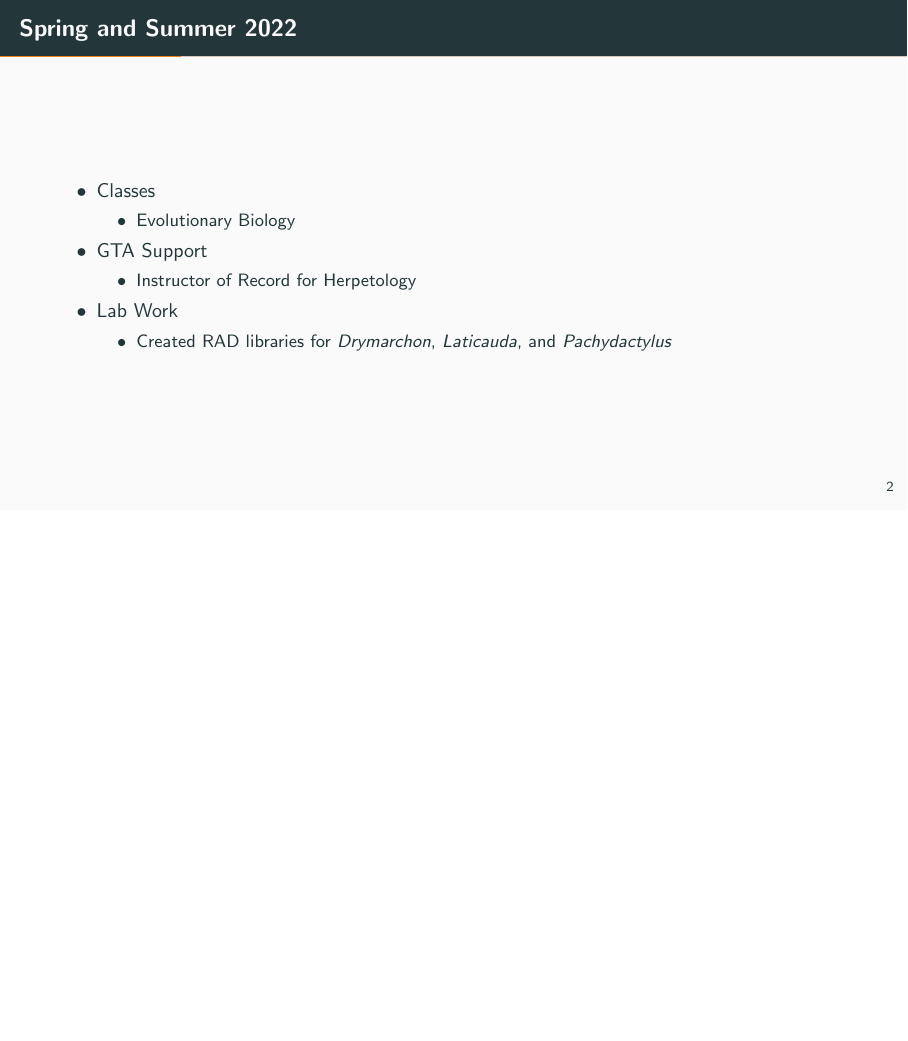
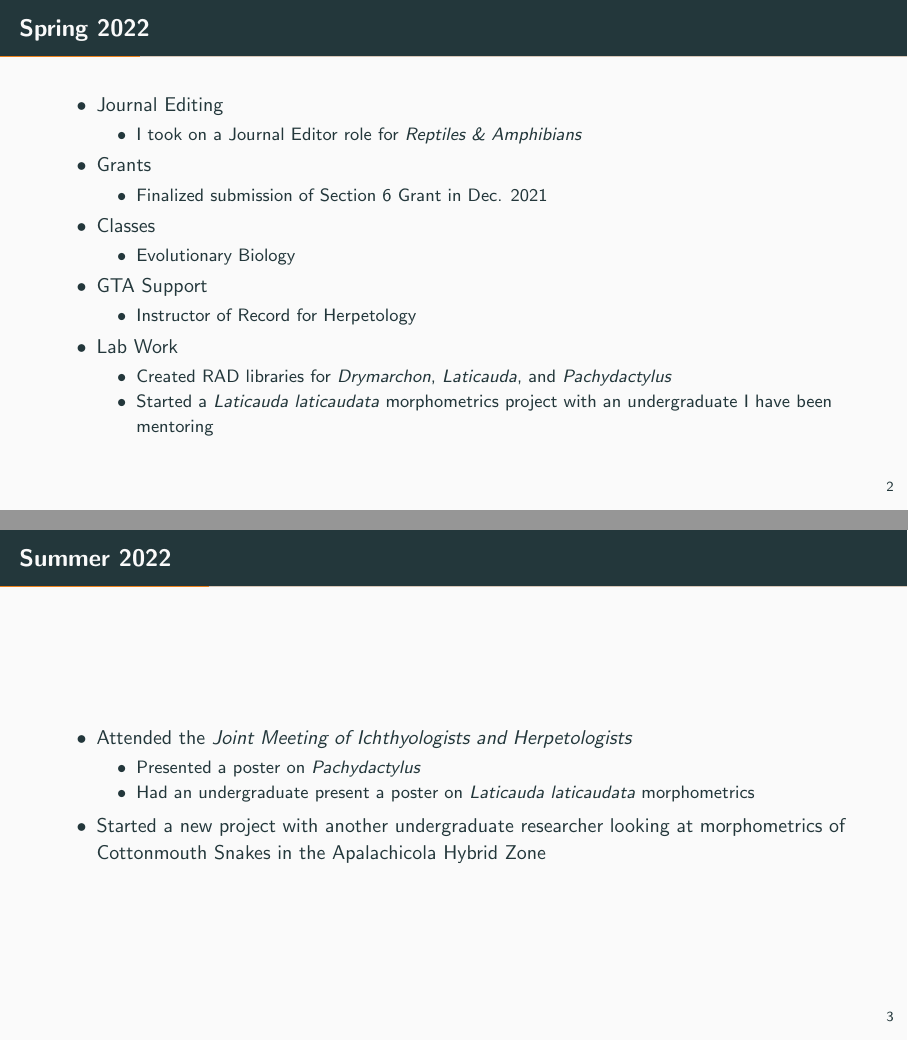
Before and after one commit to mbuehle3/committee-presentation, LaTeX slides (2022-committee-meeting.tex): page 4 of 14 before the commit and pages 4 and 5 of 17 after it, the two joined at a grey line, the shorter picture padded with empty space. Compiled offline with pdfLaTeX.

Commit message:
mostly finalized

```diff
--- a/2022-committee-meeting.tex
+++ b/2022-committee-meeting.tex
@@ -30,8 +30,16 @@
 
 \section[Personal Update]{Personal Update}
 
-\begin{frame}{Spring and Summer 2022}
+\begin{frame}{Spring 2022}
 \begin{itemize}
+  \item Journal Editing
+  \begin{itemize}
+    \item I took on a Journal Editor role for \textit{Reptiles \& Amphibians}
+  \end{itemize}
+  \item Grants
+  \begin{itemize}
+    \item Finalized submission of Section 6 Grant in Dec. 2021
+  \end{itemize}
   \item Classes
     \begin{itemize}
       \item Evolutionary Biology
@@ -43,11 +51,24 @@
   \item Lab Work
     \begin{itemize}
       \item Created RAD libraries for \textit{Drymarchon}, \textit{Laticauda}, and \textit{Pachydactylus}
+      \item Started a \textit{Laticauda laticaudata} morphometrics project with an undergraduate I have been mentoring
     \end{itemize}
 \end{itemize}
 \end{frame}
 
-\begin{frame}{Fall 2021}
+
+\begin{frame}{Summer 2022}
+  \begin{itemize}
+    \item Attended the \textit{Joint Meeting of Ichthyologists and Herpetologists}
+    \begin{itemize}
+      \item Presented a poster on \textit{Pachydactylus}
+      \item Had an undergraduate present a poster on \textit{Laticauda laticaudata} morphometrics
+    \end{itemize}
+    \item Started a new project with another undergraduate researcher looking at morphometrics of Cottonmouth Snakes in the Apalachicola Hybrid Zone
+  \end{itemize}
+\end{frame}
+
+\begin{frame}{Fall 2022}
   \begin{itemize}
     \item GTA Support
     \begin{itemize}
@@ -158,3 +197,2 @@
     \item Personal Goals
     \begin{itemize}
-      \item Complete proposal by Spring Break
@@ -164,2 +198,0 @@
-      \item Do written exam by the end of the Spring semester
-      \item Proposal seminar during the summer
```
Also changed, not shown: media/florida-miocene.png (added), media/indigo-rad-sampling.png (added), 2022-committee-meeting.tex (51 more changed lines), 9 other files.
